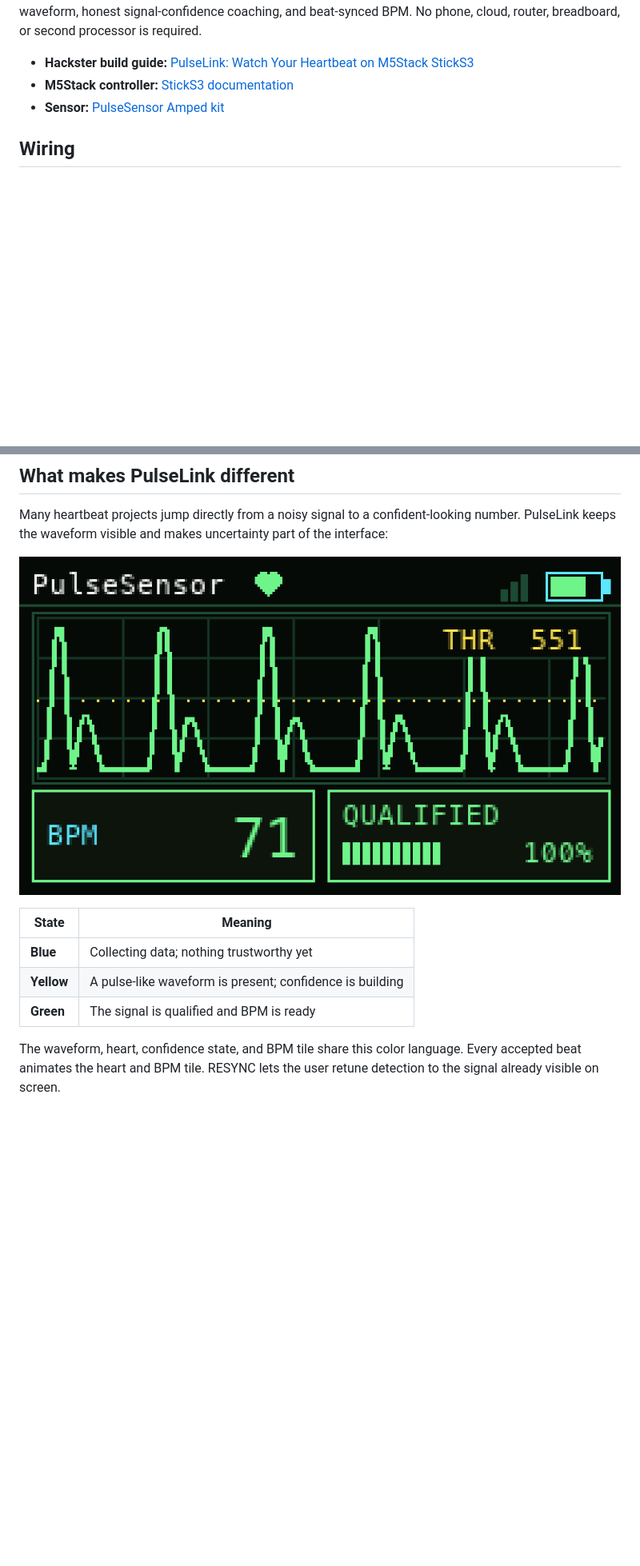
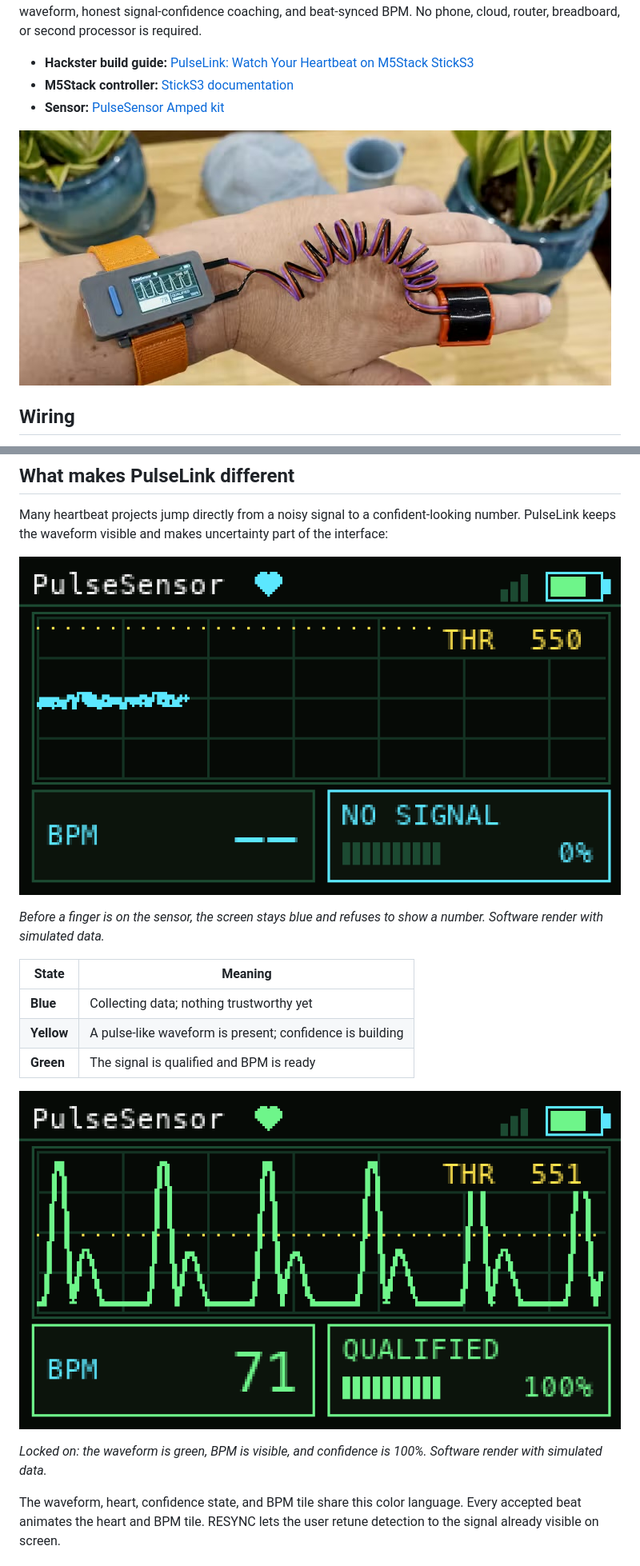
Before and after one commit to yury-g/pulsesensor-m5sticks3, a Markdown page: README.md, 2 parts joined by grey strips. Shown at 80% size. Drawn GitHub-style; blank space fills up the shorter version.

Commit message:
lead with PulseLink screen renders

```diff
--- a/README.md
+++ b/README.md
@@ -13,6 +16,8 @@ required.
   [StickS3 documentation](https://docs.m5stack.com/en/core/StickS3)
 - **Sensor:**
   [PulseSensor Amped kit](https://pulsesensor.com/products/pulse-sensor-amped)
+
+![PulseLink worn on the wrist with the PulseSensor wrapped around a fingertip](docs/hackster/photos/pulselink-hero.jpg)
 
 ## Wiring
 
@@ -58,13 +63,21 @@ Many heartbeat projects jump directly from a noisy signal to a confident-looking
 number. PulseLink keeps the waveform visible and makes uncertainty part of the
 interface:
 
-![PulseLink qualified-pulse interface](docs/hackster/screen-renders/sticks3-qualified-highres.png)
+![PulseLink searching for a stable signal](docs/hackster/screen-renders/sticks3-searching-highres.png)
+
+*Before a finger is on the sensor, the screen stays blue and refuses to show a
+number. Software render with simulated data.*
 
 | State | Meaning |
 |---|---|
 | **Blue** | Collecting data; nothing trustworthy yet |
 | **Yellow** | A pulse-like waveform is present; confidence is building |
 | **Green** | The signal is qualified and BPM is ready |
+
+![PulseLink qualified-pulse interface](docs/hackster/screen-renders/sticks3-qualified-highres.png)
+
+*Locked on: the waveform is green, BPM is visible, and confidence is 100%.
+Software render with simulated data.*
 
 The waveform, heart, confidence state, and BPM tile share this color language.
 Every accepted beat animates the heart and BPM tile. RESYNC lets the user retune
```
Also changed, not shown: other parts of README.md (+9 -1 lines).
